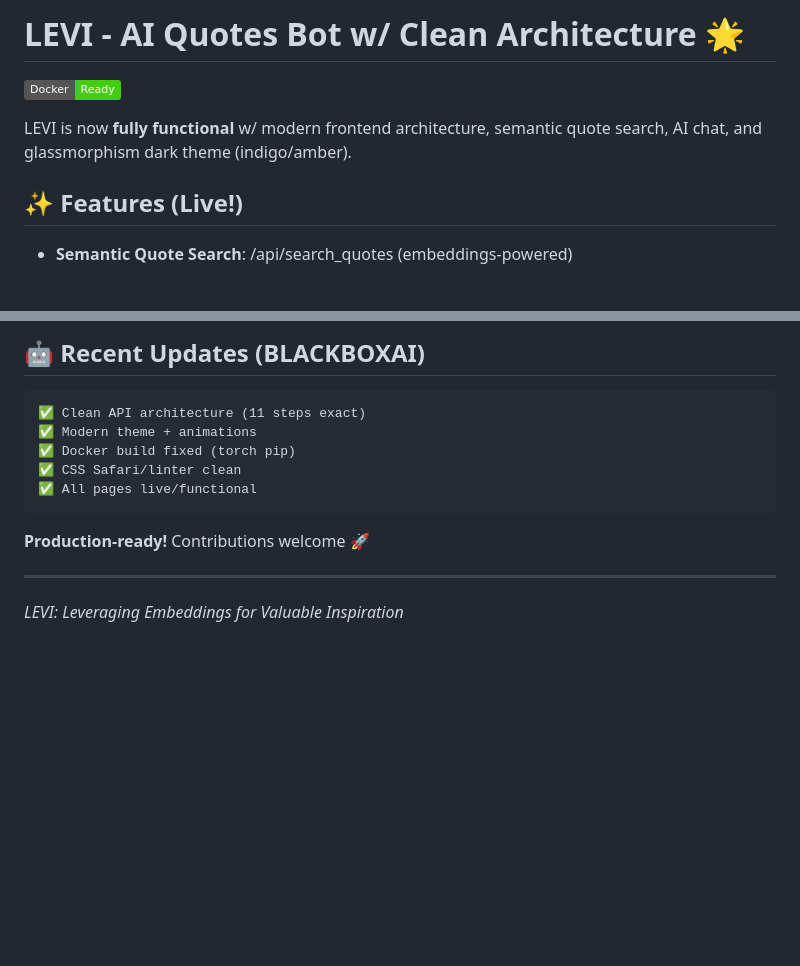
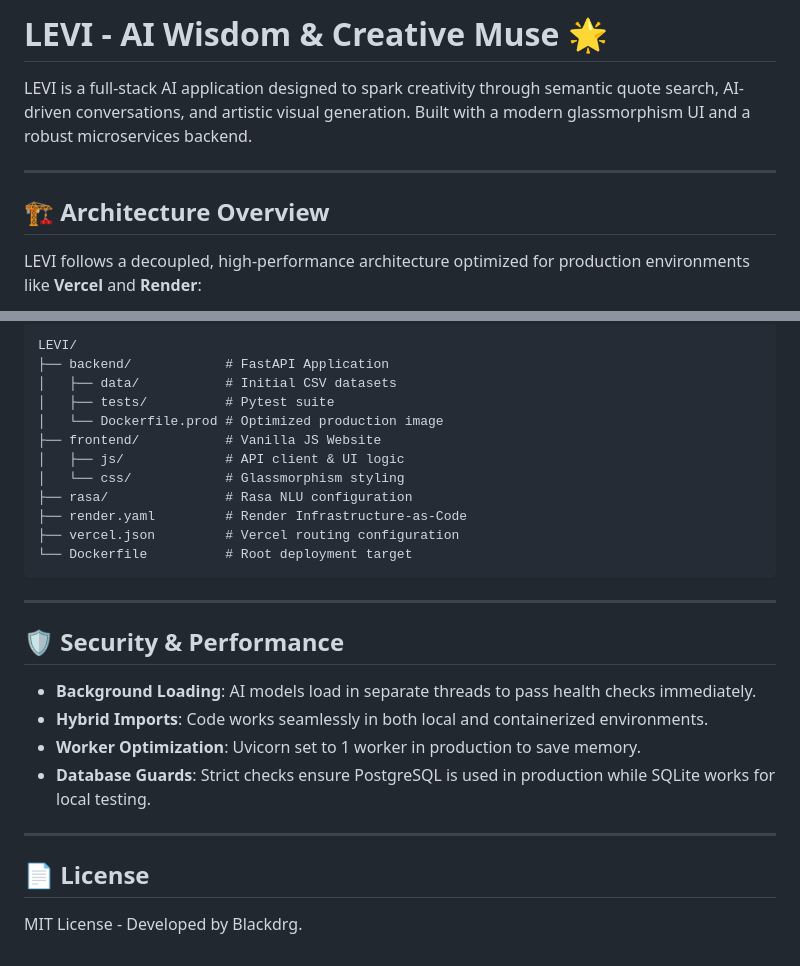
Before and after one commit to Blackdrg/levi-ai-innovate, a Markdown page: README.md, 2 parts joined by grey strips. Rendered like a GitHub page; badges without logos; blank space fills up the shorter version.

````diff
--- a/README.md
+++ b/README.md
@@ -1,10 +1,10 @@
-# LEVI - AI Quotes Bot w/ Clean Architecture 🌟
+# LEVI - AI Wisdom & Creative Muse 🌟
 
-[![Docker](https://img.shields.io/badge/Docker-Ready-brightgreen?logo=docker)](https://www.docker.com/)
+LEVI is a full-stack AI application designed to spark creativity through semantic quote search, AI-driven conversations, and artistic visual generation. Built with a modern glassmorphism UI and a robust microservices backend.
 
-LEVI is now **fully functional** w/ modern frontend architecture, semantic quote search, AI chat, and glassmorphism dark theme (indigo/amber).
+---
 
-## ✨ Features (Live!)
+## 🏗️ Architecture Overview
 
-- **Semantic Quote Search**: /api/search_quotes (embeddings-powered)
+LEVI follows a decoupled, high-performance architecture optimized for production environments like **Vercel** and **Render**:
 
@@ -131,15 +107,28 @@ frontend/
 
-## 🤖 Recent Updates (BLACKBOXAI)
-
-```
-✅ Clean API architecture (11 steps exact)
-✅ Modern theme + animations
-✅ Docker build fixed (torch pip)
-✅ CSS Safari/linter clean
-✅ All pages live/functional
+```text
+LEVI/
+├── backend/            # FastAPI Application
+│   ├── data/           # Initial CSV datasets
+│   ├── tests/          # Pytest suite
+│   └── Dockerfile.prod # Optimized production image
+├── frontend/           # Vanilla JS Website
+│   ├── js/             # API client & UI logic
+│   └── css/            # Glassmorphism styling
+├── rasa/               # Rasa NLU configuration
+├── render.yaml         # Render Infrastructure-as-Code
+├── vercel.json         # Vercel routing configuration
+└── Dockerfile          # Root deployment target
 ```
 
-**Production-ready!** Contributions welcome 🚀
+---
+
+## 🛡️ Security & Performance
+- **Background Loading**: AI models load in separate threads to pass health checks immediately.
+- **Hybrid Imports**: Code works seamlessly in both local and containerized environments.
+- **Worker Optimization**: Uvicorn set to 1 worker in production to save memory.
+- **Database Guards**: Strict checks ensure PostgreSQL is used in production while SQLite works for local testing.
 
 ---
-*LEVI: Leveraging Embeddings for Valuable Inspiration*
+
+## 📄 License
+MIT License - Developed by Blackdrg.
````
Also changed, not shown: other parts of README.md (+80 -104 lines).
